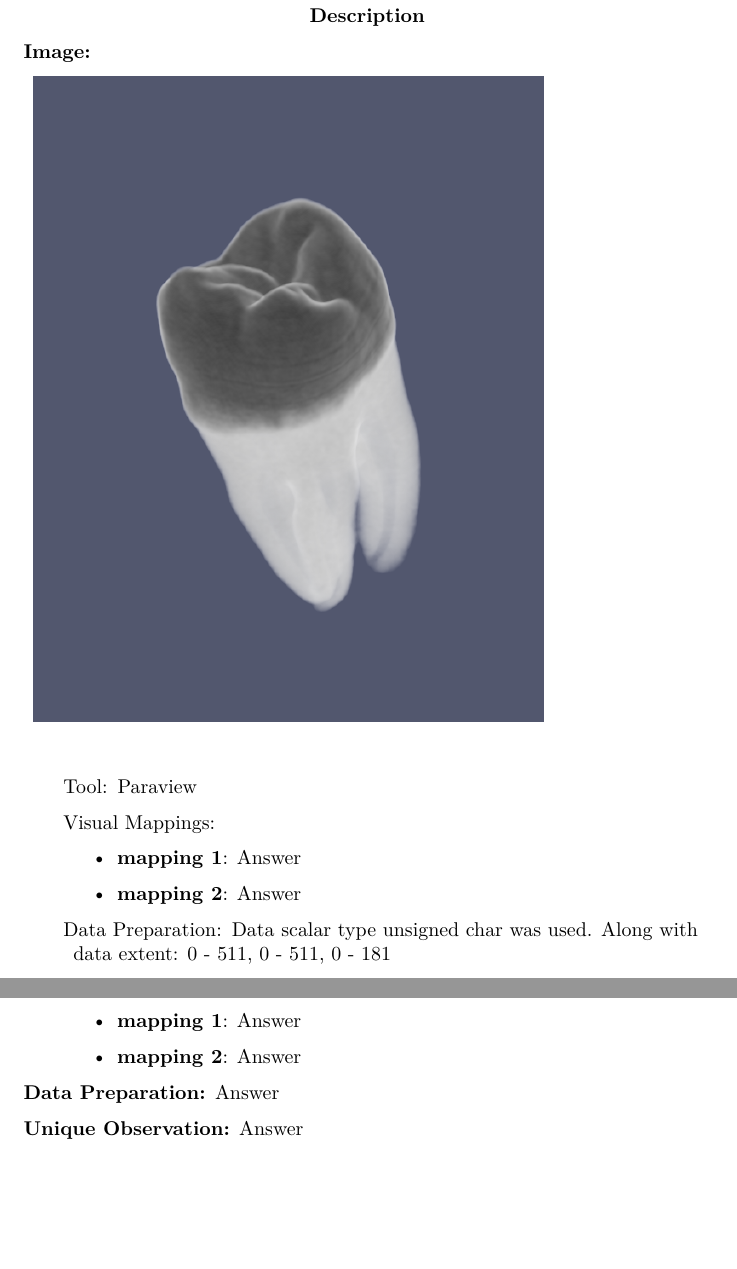
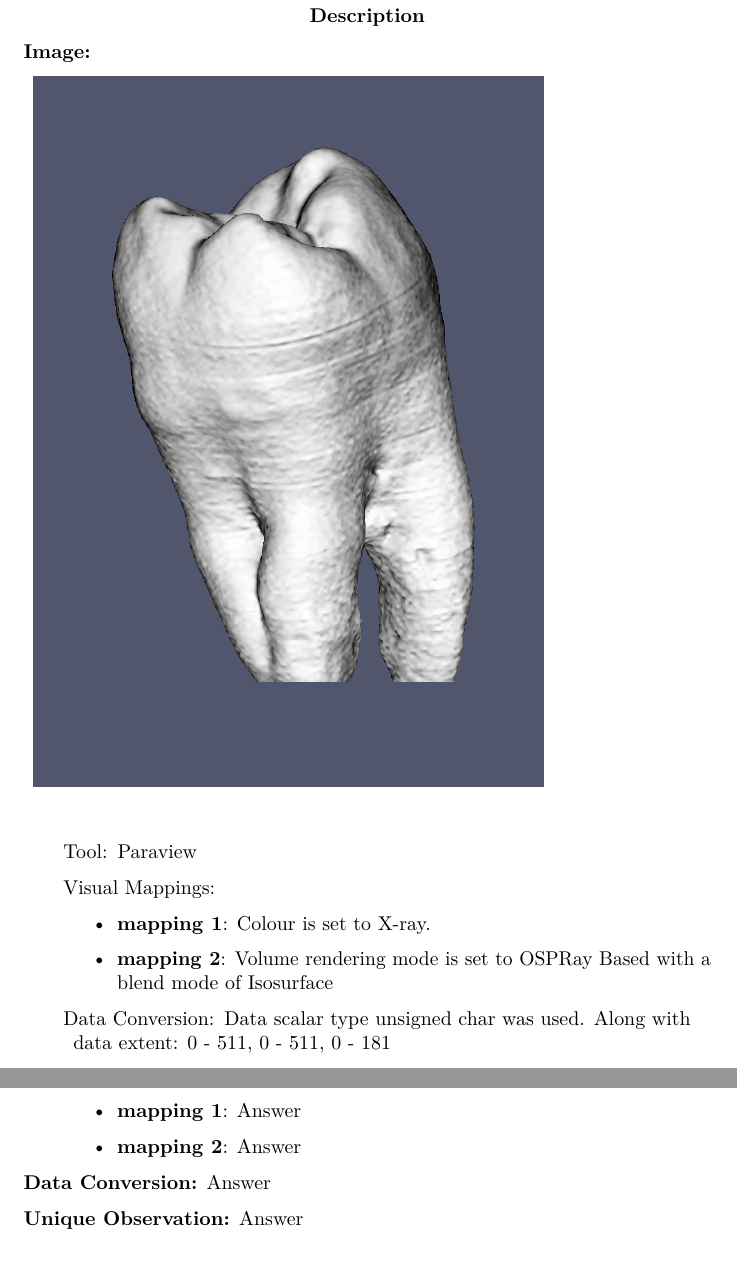
Before and after one commit to codingWithAndy/CSCM37-Data_Visualisation, a LaTeX problem sheet (Assignment 2/CSCM37 - Coursework 2 - Latex/submission.tex, which reads Assignment 2/CSCM37 - Coursework 2 - Latex/part2/image3.tex, Assignment 2/CSCM37 - Coursework 2 - Latex/part3/image1.tex): two parts of pages 4 and 6 of 6, joined at a grey line, cut so that both start at the same text, the shorter picture padded with empty space. Compiled offline with pdfLaTeX.

Commit message:
Report development.

```diff
--- a/Assignment 2/CSCM37 - Coursework 2 - Latex/part2/image3.tex
+++ b/Assignment 2/CSCM37 - Coursework 2 - Latex/part2/image3.tex
@@ -9,7 +9,7 @@
 
 \begin{description}
 	\item[Image:]
-	\item\includegraphics[width=9cm]{Tooth1.png}
+	\item\includegraphics[width=9cm]{Tooth3.png}
 		\begin{flushleft}
 	\item[Tool:]
 	Paraview
@@ -21,15 +21,15 @@
 	\begin{itemize}
 		\tightlist
 		\item
-		\textbf{mapping 1}: Answer
+		\textbf{mapping 1}: Colour is set to X-ray.
 	\end{itemize}
 
 	\begin{itemize}
 		\tightlist
 		\item
-		\textbf{mapping 2}: Answer
+		\textbf{mapping 2}: Volume rendering mode is set to OSPRay Based with a blend mode of Isosurface
 	\end{itemize}
-	\item[Data Preparation:] Data scalar type unsigned char was used. Along with data extent: 0 - 511, 0 - 511, 0 - 181
+	\item[Data Conversion:] Data scalar type unsigned char was used. Along with data extent: 0 - 511, 0 - 511, 0 - 181
 	\item[Unique Observation:]
 	Once the mapping has been altered a tree with leaves appears.
 
--- a/Assignment 2/CSCM37 - Coursework 2 - Latex/part3/image1.tex
+++ b/Assignment 2/CSCM37 - Coursework 2 - Latex/part3/image1.tex
@@ -30,7 +30,7 @@
 		\item
 		\textbf{mapping 2}: Answer
 	\end{itemize}
-	\item[Data Preparation:] Answer
+	\item[Data Conversion:] Answer
 	\item[Unique Observation:]
 	Answer
 
```
Also changed, not shown: Assignment 2/CSCM37 - Coursework 2 - Latex/part1/design1.tex (+1 -1 lines), Assignment 2/CSCM37 - Coursework 2 - Latex/part2/image1.tex (+1 -1 lines), Assignment 2/CSCM37 - Coursework 2 - Latex/part2/image2.tex (+1 -1 lines), Assignment 2/CSCM37 - Coursework 2 - Latex/part2/image4.tex (+1 -1 lines), Assignment 2/CSCM37 - Coursework 2 - Latex/part3/image2.tex (+1 -1 lines), Assignment 2/CSCM37 - Coursework 2 - Latex/Tooth3.png (added), Assignment 2/CSCM37 - Coursework 2 - Latex/submission.pdf, 8 other files.
